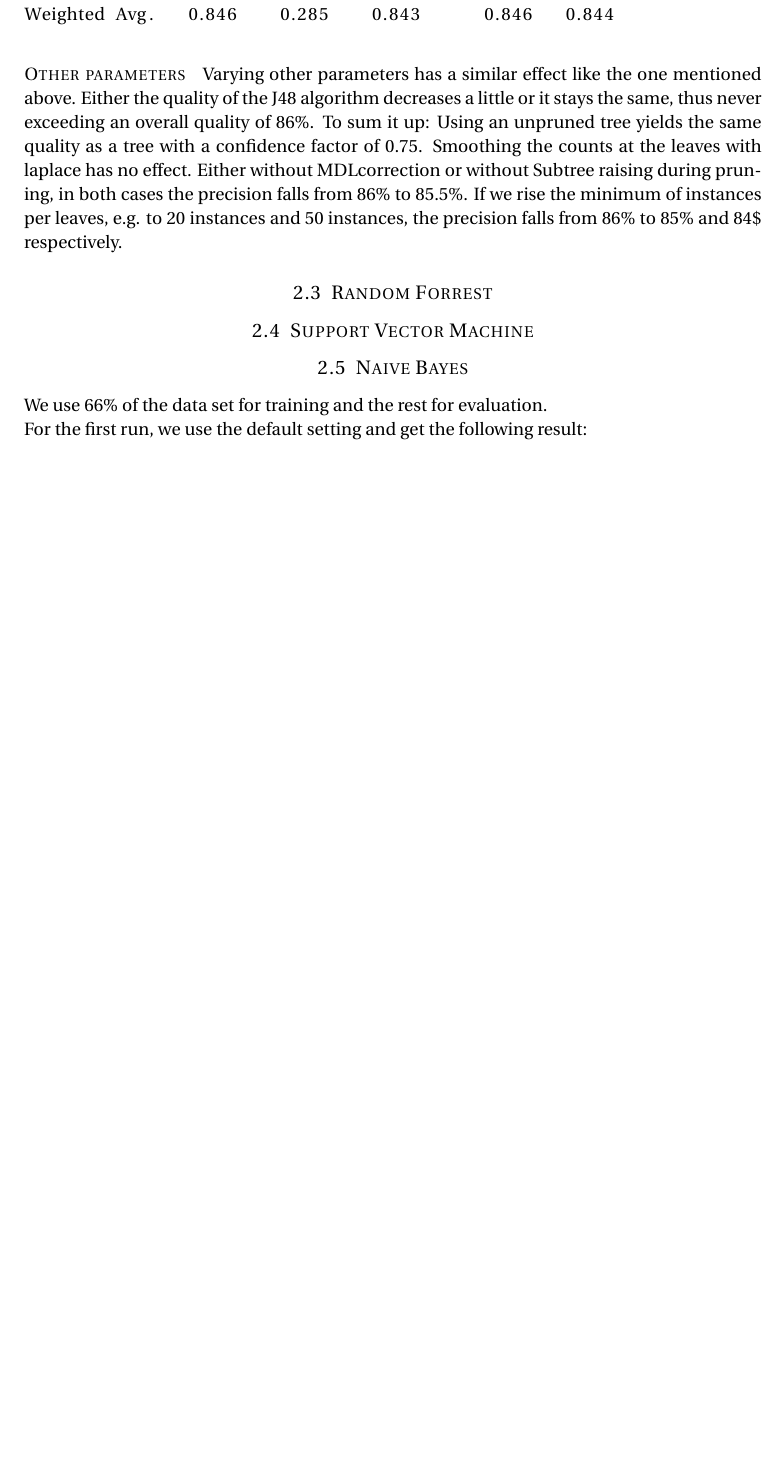
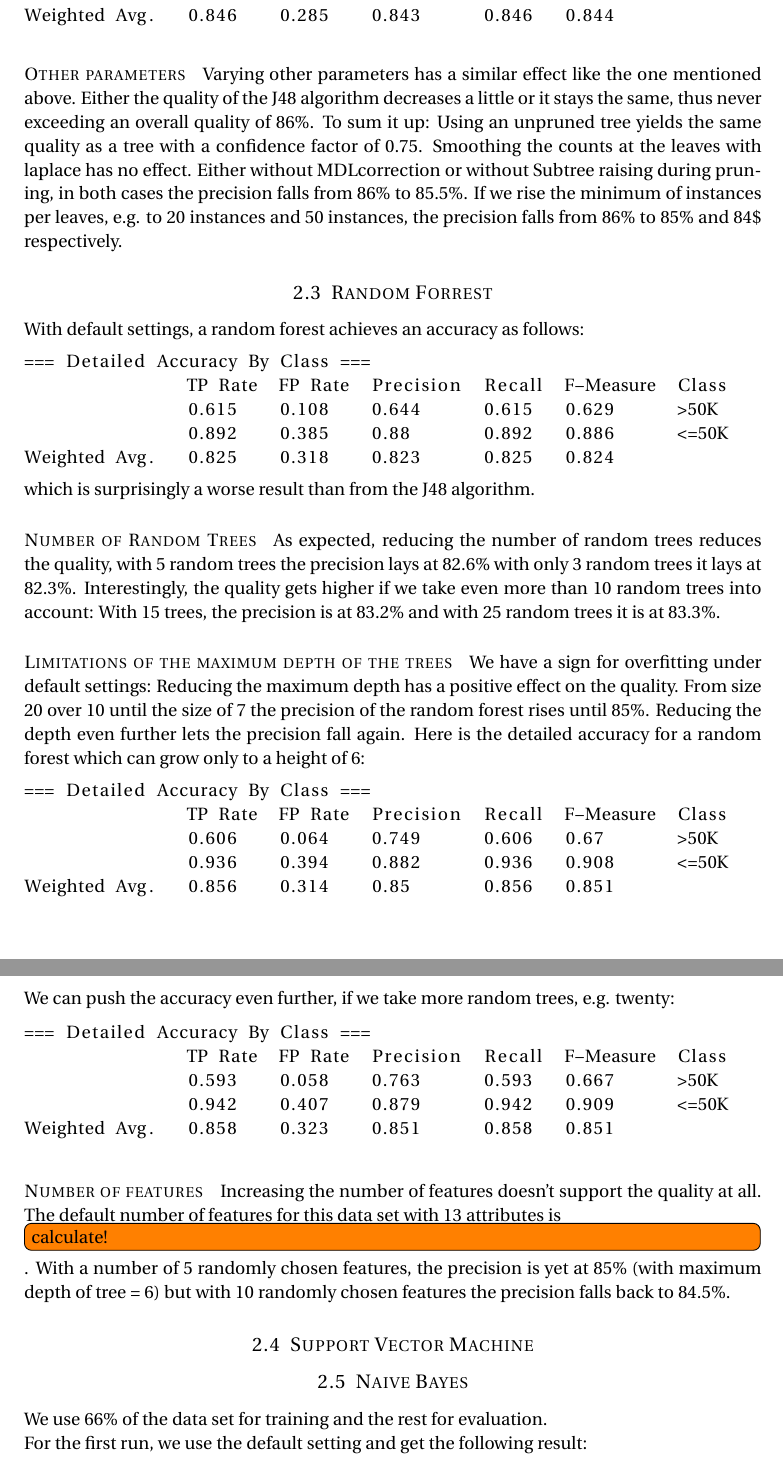
Before and after one commit to serprime/Machine-Learning-WS-2012, a LaTeX document (paper.tex): part of page 7 of 8 before the commit and two parts of pages 7 and 8 of 9 after it, the two joined at a grey line, cut so that both start at the same text, the shorter picture padded with empty space. Compiled offline with pdfLaTeX.

Commit message:
finished chapter random forests on census income  -- last commit in the train to cologne, going to sleep now

```diff
--- a/paper.tex
+++ b/paper.tex
@@ -326,9 +326,40 @@ Varying other parameters has a similar effect like the one mentioned above. Eith
 
 \subsection{Random Forrest}
 
+With default settings, a random forest achieves an accuracy as follows:
+\begin{lstlisting}
+=== Detailed Accuracy By Class ===
+                TP Rate  FP Rate  Precision  Recall  F-Measure  Class
+                0.615    0.108    0.644      0.615   0.629      >50K
+                0.892    0.385    0.88       0.892   0.886      <=50K
+Weighted Avg.   0.825    0.318    0.823      0.825   0.824
+\end{lstlisting}
+which is surprisingly a worse result than from the J48 algorithm.
 
+\paragraph{Number of Random Trees}
+As expected, reducing the number of random trees reduces the quality, with 5 random trees the precision lays at 82.6\% with only 3 random trees it lays at 82.3\%. Interestingly, the quality gets higher if we take even more than 10 random trees into account: With 15 trees, the precision is at 83.2\% and with 25 random trees it is at 83.3\%.
 
+\paragraph{Limitations of the maximum depth of the trees}
+We have a sign for overfitting under default settings: Reducing the maximum depth has a positive effect on the quality. From size 20 over 10 until the size of 7 the precision of the random forest rises until 85\%. Reducing the depth even further lets the precision fall again. Here is the detailed accuracy for a random forest which can grow only to a height of 6:
 
+\begin{lstlisting}
+=== Detailed Accuracy By Class ===
+                TP Rate  FP Rate  Precision  Recall  F-Measure  Class
+                0.606    0.064    0.749      0.606   0.67       >50K
+                0.936    0.394    0.882      0.936   0.908      <=50K
+Weighted Avg.   0.856    0.314    0.85       0.856   0.851
+\end{lstlisting}
+We can push the accuracy even further, if we take more random trees, e.g. twenty:
+\begin{lstlisting}
+=== Detailed Accuracy By Class ===
+                TP Rate  FP Rate  Precision  Recall  F-Measure  Class
+                0.593    0.058    0.763      0.593   0.667      >50K
+                0.942    0.407    0.879      0.942   0.909      <=50K
+Weighted Avg.   0.858    0.323    0.851      0.858   0.851
+\end{lstlisting}
+
+\paragraph{Number of features}
+Increasing the number of features doesn't support the quality at all. The default number of features for this data set with 13 attributes is \todo[inline]{calculate!}. With a number of 5 randomly chosen features, the precision is yet at 85\% (with maximum depth of tree = 6) but with 10 randomly chosen features the precision falls back to 84.5\%.
 \subsection{Support Vector Machine}
 
 
```
Also changed, not shown: paper.tex (2 more changed lines).
